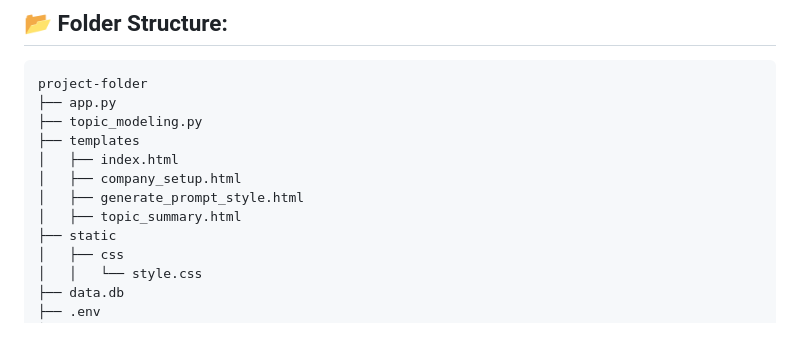
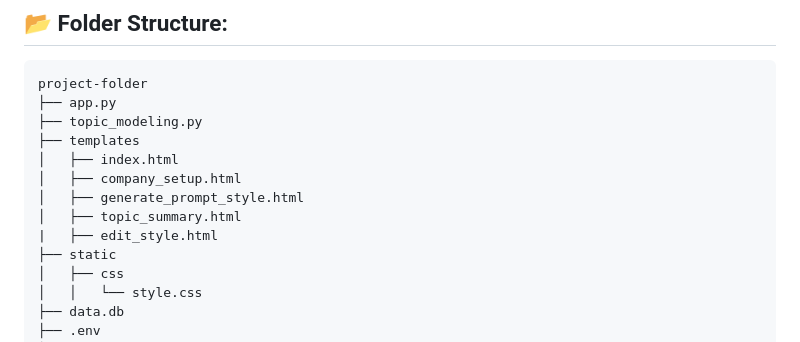
Before and after one commit to deepikaksr/ai-marketing-automation-community, a Markdown page: README.md, the part around the change. GitHub-like rendering.

```diff
--- a/README.md
+++ b/README.md
@@ -33,6 +33,7 @@ project-folder
 │   ├── company_setup.html
 │   ├── generate_prompt_style.html
 │   ├── topic_summary.html
+|   ├── edit_style.html
 ├── static
 │   ├── css
 │   │   └── style.css
```
